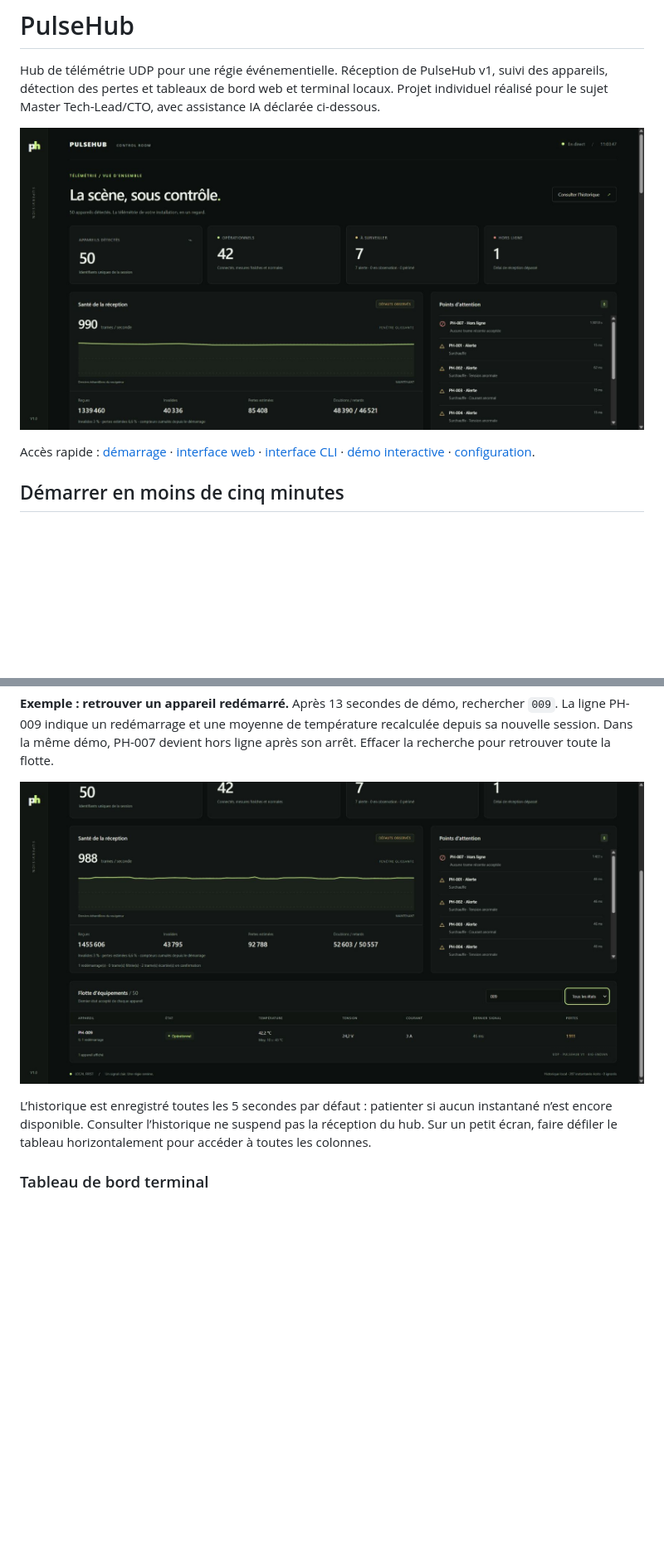
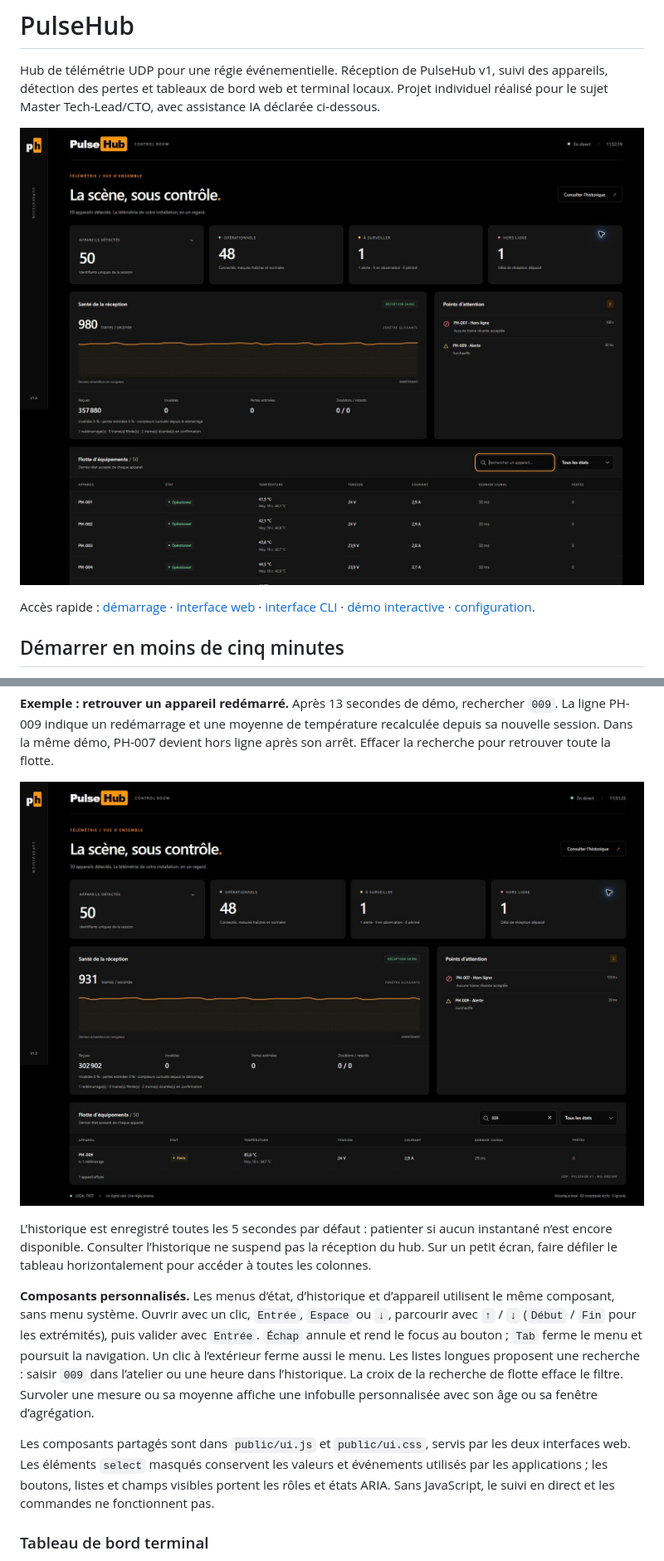
Before and after one commit to sebgrtd/rattrapage, a Markdown page: README.md, 2 parts joined by grey strips. Shown: that part at 83% size. Drawn GitHub-style; pictures changed too: docs/dashboard.png, docs/web-device.png; blank space fills up the shorter version.

Commit message:
docs(web): explain custom controls and refresh interface screenshots

```diff
--- a/README.md
+++ b/README.md
@@ -77,6 +77,10 @@ La capture en tête de ce README montre la vue d’ensemble réelle de la démo.
 ![Recherche de PH-009 dans le navigateur, avec moyenne de température et redémarrage détecté](docs/web-device.png)
 
 L’historique est enregistré toutes les 5 secondes par défaut : patienter si aucun instantané n’est encore disponible. Consulter l’historique ne suspend pas la réception du hub. Sur un petit écran, faire défiler le tableau horizontalement pour accéder à toutes les colonnes.
+
+**Composants personnalisés.** Les menus d’état, d’historique et d’appareil utilisent le même composant, sans menu système. Ouvrir avec un clic, `Entrée`, `Espace` ou `↓`, parcourir avec `↑` / `↓` (`Début` / `Fin` pour les extrémités), puis valider avec `Entrée`. `Échap` annule et rend le focus au bouton ; `Tab` ferme le menu et poursuit la navigation. Un clic à l’extérieur ferme aussi le menu. Les listes longues proposent une recherche : saisir `009` dans l’atelier ou une heure dans l’historique. La croix de la recherche de flotte efface le filtre. Survoler une mesure ou sa moyenne affiche une infobulle personnalisée avec son âge ou sa fenêtre d’agrégation.
+
+Les composants partagés sont dans `public/ui.js` et `public/ui.css`, servis par les deux interfaces web. Les éléments `select` masqués conservent les valeurs et événements utilisés par les applications ; les boutons, listes et champs visibles portent les rôles et états ARIA. Sans JavaScript, le suivi en direct et les commandes ne fonctionnent pas.
 
 ### Tableau de bord terminal
 
```
Also changed, not shown: other parts of README.md (+2 -2 lines), docs/acceptation.md (+12 -0 lines), docs/demo-interactive.md (+2 -0 lines), docs/demo-interactive.png.
